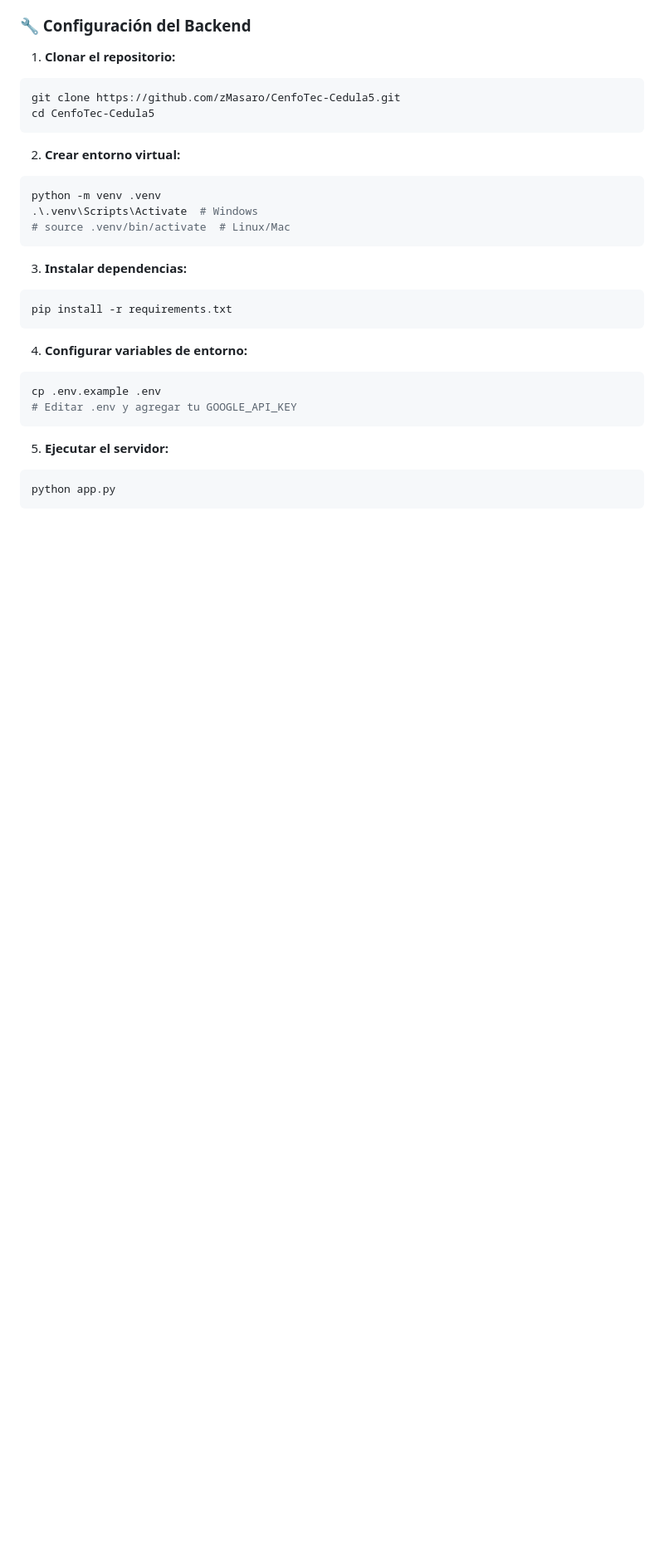
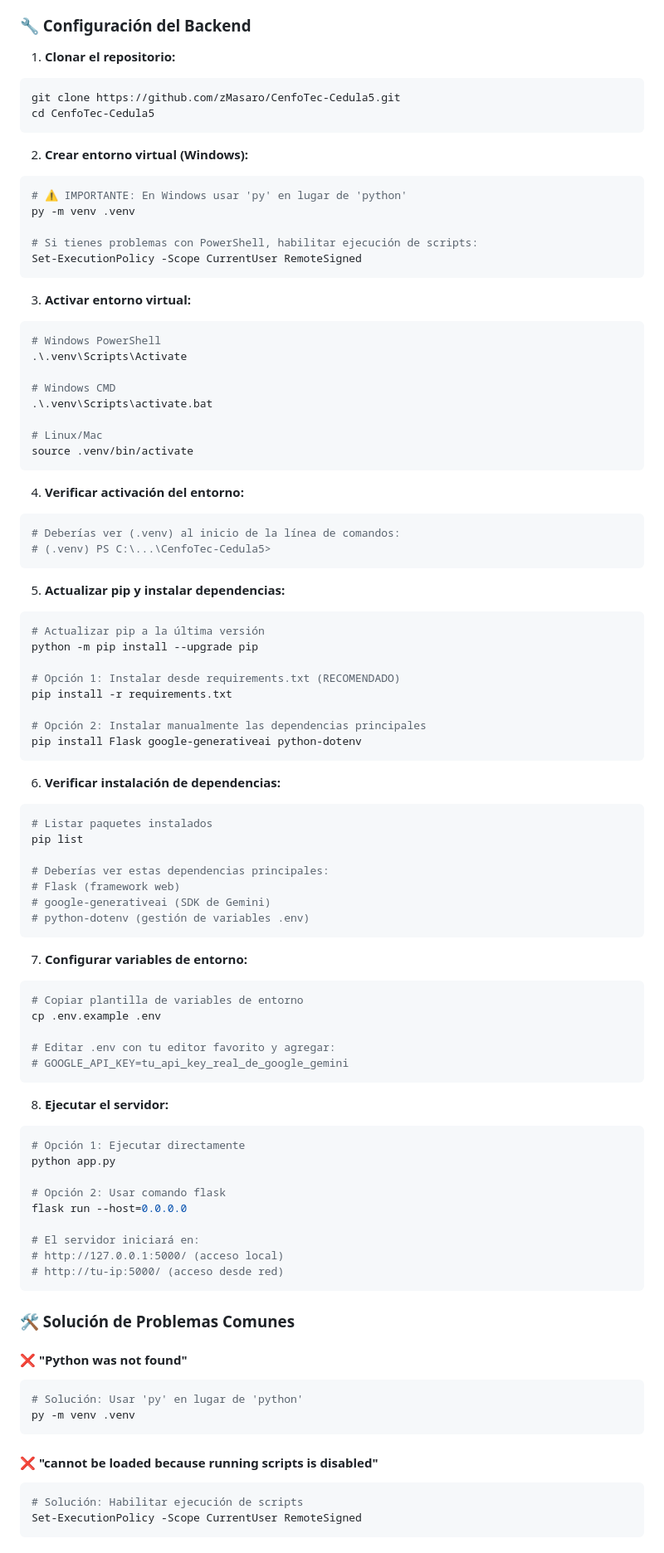
Before and after one commit to zMasaro/CenfoTec-Cedula5, a Markdown page: README.md, the part around one of its changes. Shown at 83% size. GitHub-like rendering; blank space fills up the shorter version.

Commit message:
Correcciones

````diff
--- a/README.md
+++ b/README.md
@@ -86,25 +92,89 @@ git clone https://github.com/zMasaro/CenfoTec-Cedula5.git
 cd CenfoTec-Cedula5
 ```
 
-2. **Crear entorno virtual:**
-```bash
-python -m venv .venv
-.\.venv\Scripts\Activate  # Windows
-# source .venv/bin/activate  # Linux/Mac
+2. **Crear entorno virtual (Windows):**
+```powershell
+# ⚠️ IMPORTANTE: En Windows usar 'py' en lugar de 'python'
+py -m venv .venv
+
+# Si tienes problemas con PowerShell, habilitar ejecución de scripts:
+Set-ExecutionPolicy -Scope CurrentUser RemoteSigned
 ```
 
-3. **Instalar dependencias:**
-```bash
-pip install -r requirements.txt
+3. **Activar entorno virtual:**
+```powershell
+# Windows PowerShell
+.\.venv\Scripts\Activate
+
+# Windows CMD
+.\.venv\Scripts\activate.bat
+
+# Linux/Mac
+source .venv/bin/activate
 ```
 
-4. **Configurar variables de entorno:**
-```bash
-cp .env.example .env
-# Editar .env y agregar tu GOOGLE_API_KEY
+4. **Verificar activación del entorno:**
+```powershell
+# Deberías ver (.venv) al inicio de la línea de comandos:
+# (.venv) PS C:\...\CenfoTec-Cedula5>
 ```
 
-5. **Ejecutar el servidor:**
-```bash
+5. **Actualizar pip y instalar dependencias:**
+```powershell
+# Actualizar pip a la última versión
+python -m pip install --upgrade pip
+
+# Opción 1: Instalar desde requirements.txt (RECOMENDADO)
+pip install -r requirements.txt
+
+# Opción 2: Instalar manualmente las dependencias principales
+pip install Flask google-generativeai python-dotenv
+```
+
+6. **Verificar instalación de dependencias:**
+```powershell
+# Listar paquetes instalados
+pip list
+
+# Deberías ver estas dependencias principales:
+# Flask (framework web)
+# google-generativeai (SDK de Gemini)
+# python-dotenv (gestión de variables .env)
+```
+
+7. **Configurar variables de entorno:**
+```powershell
+# Copiar plantilla de variables de entorno
+cp .env.example .env
+
+# Editar .env con tu editor favorito y agregar:
+# GOOGLE_API_KEY=tu_api_key_real_de_google_gemini
+```
+
+8. **Ejecutar el servidor:**
+```powershell
+# Opción 1: Ejecutar directamente
 python app.py
+
+# Opción 2: Usar comando flask
+flask run --host=0.0.0.0
+
+# El servidor iniciará en:
+# http://127.0.0.1:5000/ (acceso local)
+# http://tu-ip:5000/ (acceso desde red)
 ```
+
+### 🛠️ Solución de Problemas Comunes
+
+#### ❌ "Python was not found"
+```powershell
+# Solución: Usar 'py' en lugar de 'python'
+py -m venv .venv
+```
+
+#### ❌ "cannot be loaded because running scripts is disabled"
+```powershell
+# Solución: Habilitar ejecución de scripts
+Set-ExecutionPolicy -Scope CurrentUser RemoteSigned
+```
+
````
Also changed, not shown: other parts of README.md (+24 -12 lines).
